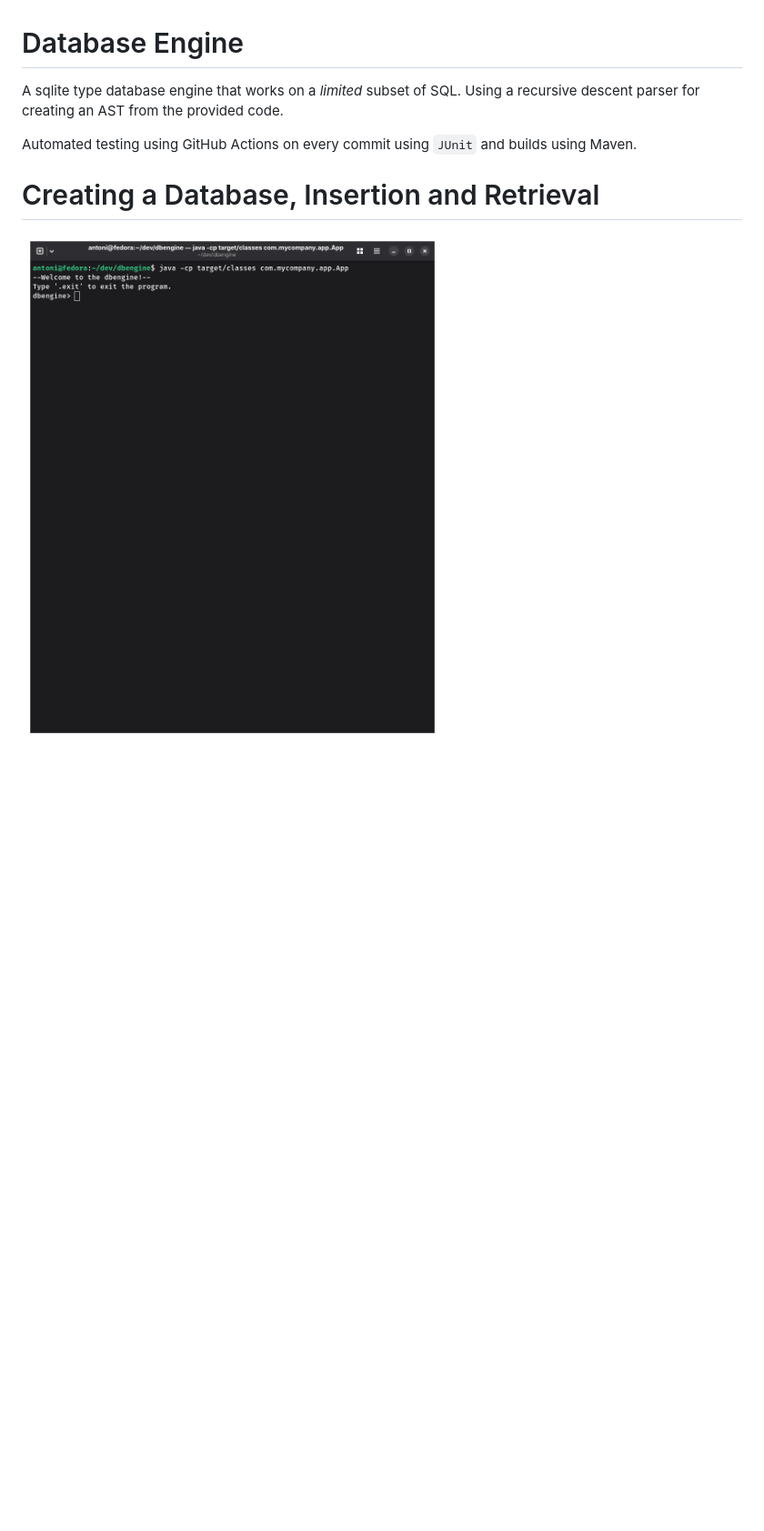
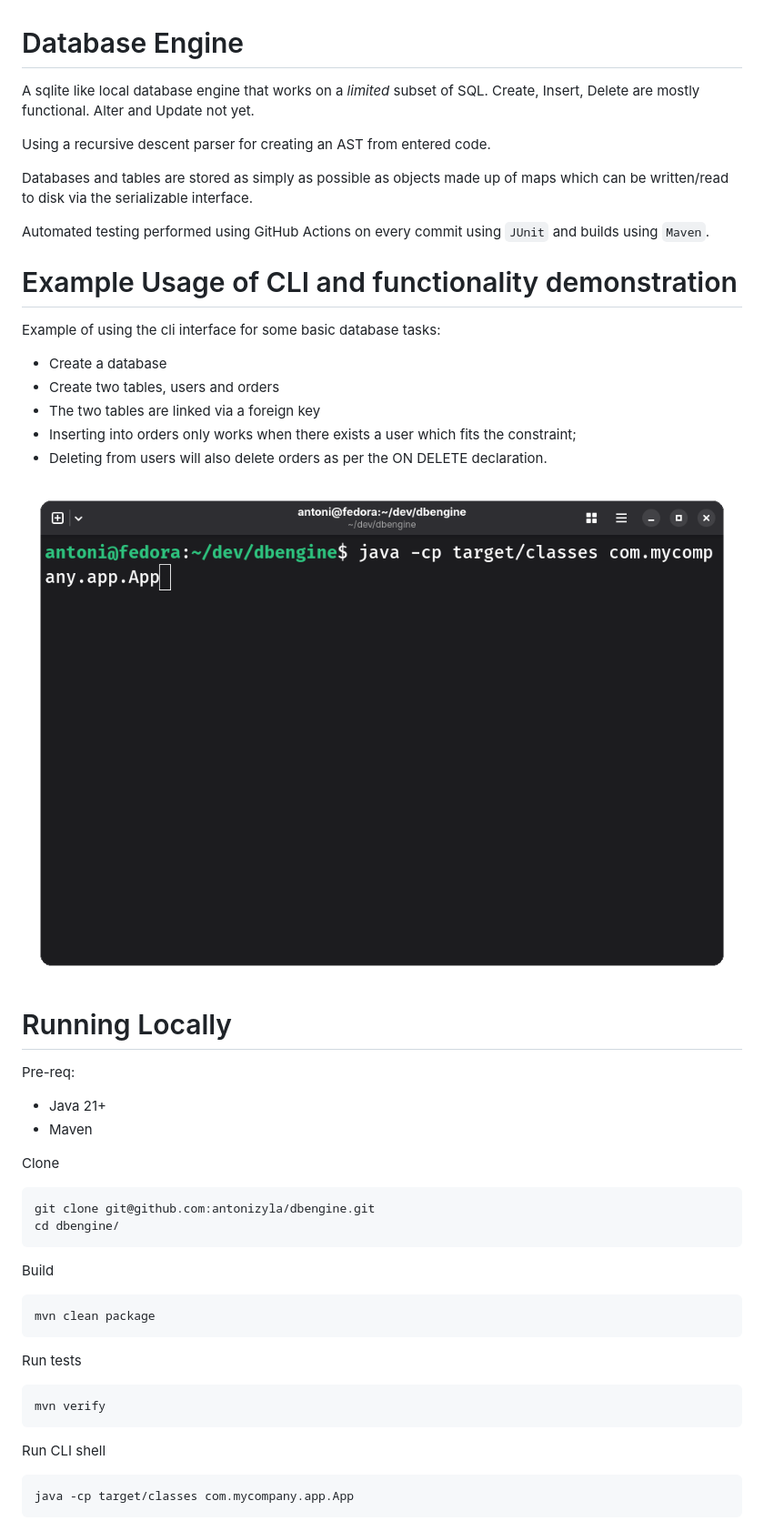
Before and after one commit to antonizyla/dbengine, a Markdown page: Readme.md, the part around the change. Shown at 91% size. GitHub-like rendering; pictures changed too: create-insert-retrieve.gif (deleted), foreign-key-usage.gif (added); blank space fills up the shorter version.

````diff
--- a/Readme.md
+++ b/Readme.md
@@ -1,9 +1,43 @@
 # Database Engine
 
-A sqlite type database engine that works on a *limited* subset of SQL. Using a recursive descent parser for creating an AST from the provided code.
+A sqlite like local database engine that works on a *limited* subset of SQL. Create, Insert, Delete are mostly functional. Alter and Update not yet.
 
-Automated testing using GitHub Actions on every commit using `JUnit` and builds using Maven.
+Using a recursive descent parser for creating an AST from entered code.
 
-# Creating a Database, Insertion and Retrieval
+Databases and tables are stored as simply as possible as objects made up of maps which can be written/read to disk via the serializable interface.
 
-![create-insert-retrieve](create-insert-retrieve.gif)
+Automated testing performed using GitHub Actions on every commit using `JUnit` and builds using `Maven`.
+
+# Example Usage of CLI and functionality demonstration
+Example of using the cli interface for some basic database tasks:
+
+- Create a database
+- Create two tables, users and orders
+- The two tables are linked via a foreign key
+- Inserting into orders only works when there exists a user which fits the constraint;
+- Deleting from users will also delete orders as per the ON DELETE declaration.
+
+![Gif of above behaviour](foreign-key-usage.gif)
+
+# Running Locally
+Pre-req:
+- Java 21+
+- Maven
+
+Clone
+```
+git clone git@github.com:antonizyla/dbengine.git
+cd dbengine/
+```
+Build
+```
+mvn clean package
+```
+Run tests
+```
+mvn verify
+```
+Run CLI shell
+```
+java -cp target/classes com.mycompany.app.App
+```
````
Also changed, not shown: 13 other files.
